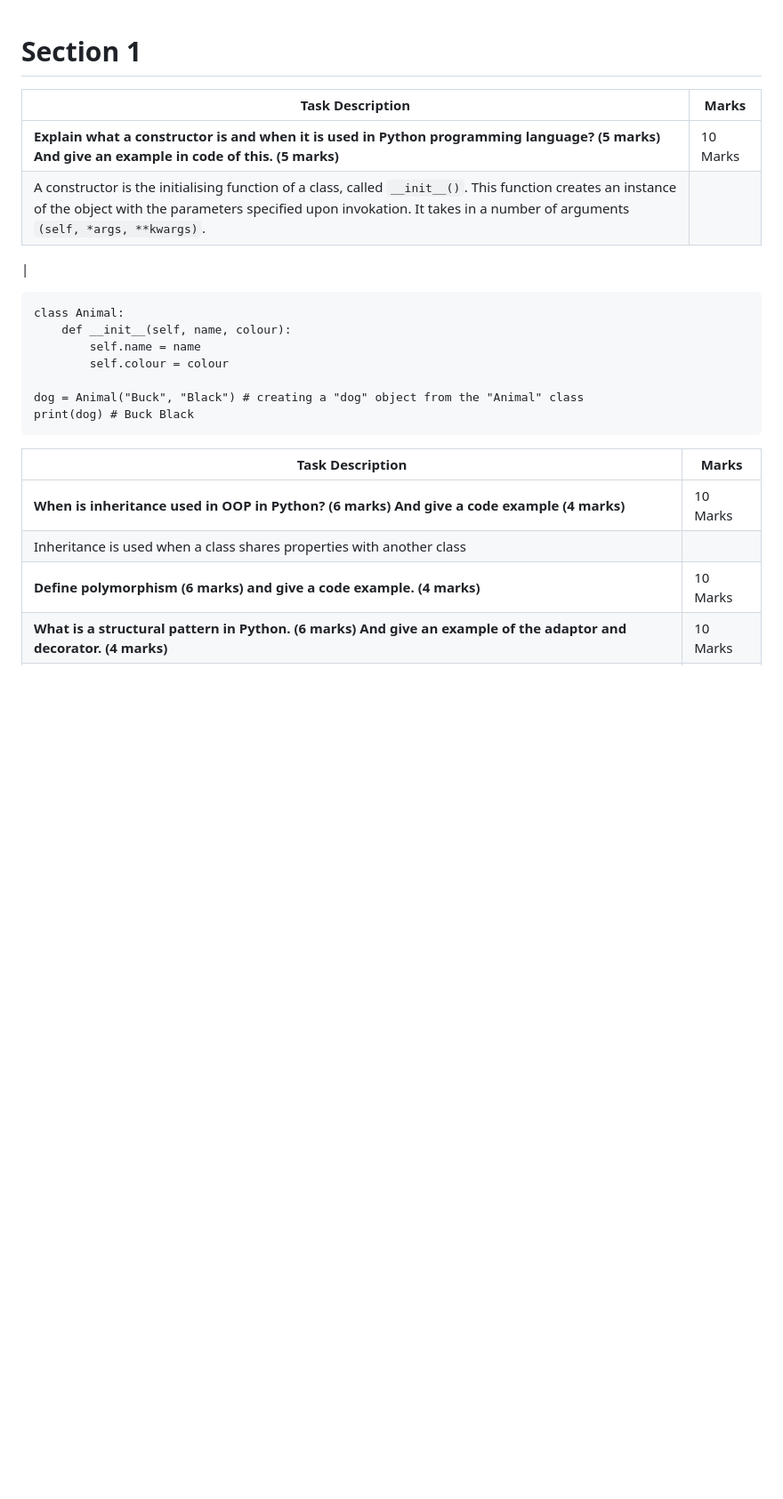
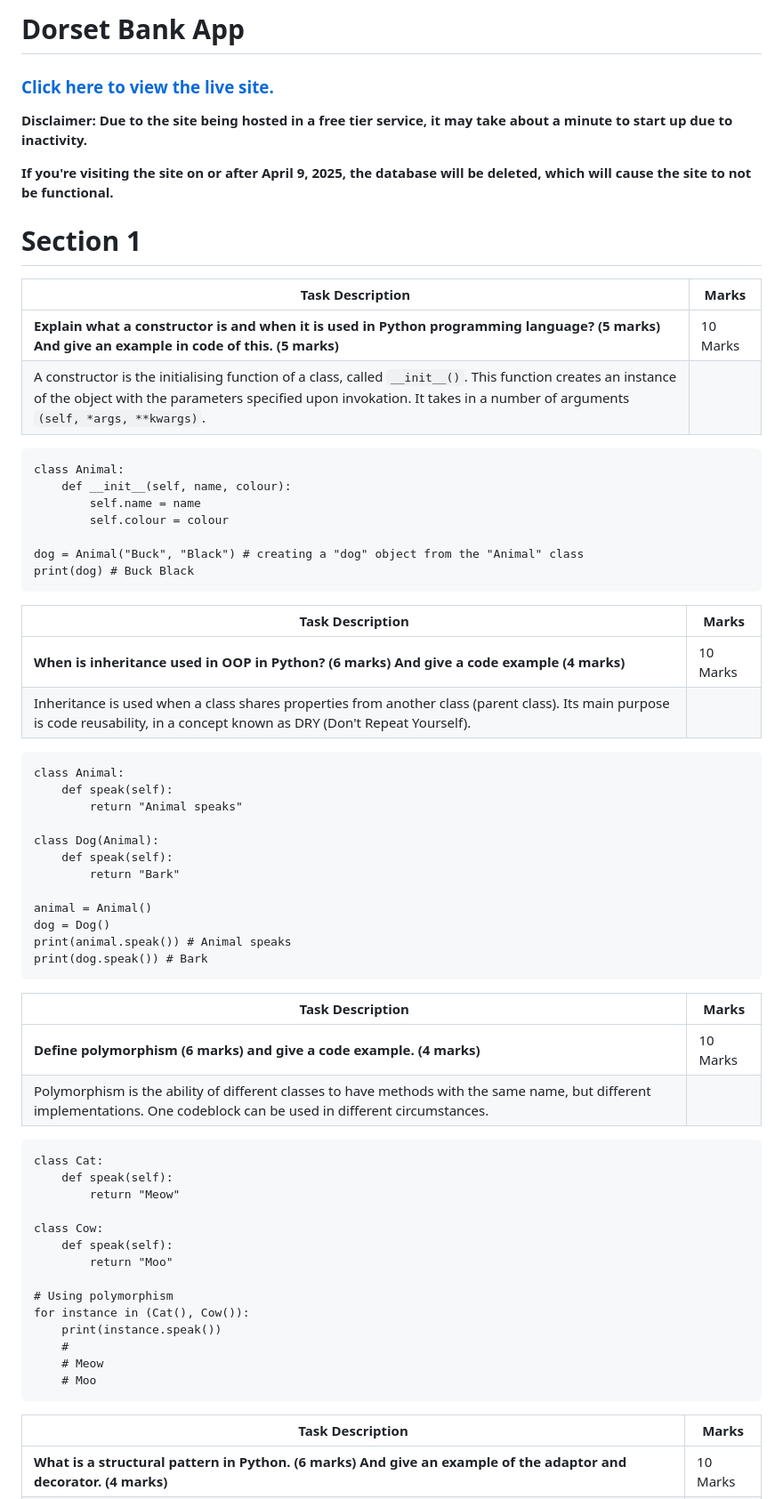
Before and after one commit to aniatki/dorset-bank-app, a Markdown page: README.md, the part around one of its changes. Shown at 89% size. Drawn GitHub-style; blank space fills up the shorter version.

````diff
--- a/README.md
+++ b/README.md
@@ -1,10 +1,17 @@
+# Dorset Bank App
+### <a href="https://dorset-bank-app.onrender.com/">Click here to view the live site.</a>
+
+**Disclaimer: Due to the site being hosted in a free tier service, it may take about a minute to start up due to inactivity.**
+
+**If you're visiting the site on or after  April 9, 2025, the database will be deleted, which will cause the site to not be functional.**
+
 # Section 1
 
 |Task Description|Marks|
 |----------------|-----|
 |**Explain what a constructor is and when it is used in Python programming language? (5 marks) And give an example in code of this. (5 marks)**|10 Marks|
 |A constructor is the initialising function of a class, called ```__init__()```. This function creates an instance of the object with the parameters specified upon invokation. It takes in a number of arguments ```(self, *args, **kwargs)```.||
-|
+
 ```
 class Animal:
     def __init__(self, name, colour):
@@ -18,6 +25,45 @@ print(dog) # Buck Black
 |Task Description|Marks|
 |----------------|-----|
 |**When is inheritance used in OOP in Python? (6 marks) And give a code example (4 marks)**|10 Marks|
-|Inheritance is used when a class shares properties with another class||
+|Inheritance is used when a class shares properties from another class (parent class). Its main purpose is code reusability, in a concept known as DRY (Don't Repeat Yourself).||
+
+```
+class Animal:
+    def speak(self):
+        return "Animal speaks"
+
+class Dog(Animal):
+    def speak(self):
+        return "Bark"
+
+animal = Animal()
+dog = Dog()
+print(animal.speak()) # Animal speaks
+print(dog.speak()) # Bark
+```
+
+|Task Description|Marks|
+|----------------|-----|
 |**Define polymorphism (6 marks) and give a code example. (4 marks)**|10 Marks|
+|Polymorphism is the ability of different classes to have methods with the same name, but different implementations. One codeblock can be used in different circumstances.||
+
+```
+class Cat:
+    def speak(self):
+        return "Meow"
+
+class Cow:
+    def speak(self):
+        return "Moo"
+
+# Using polymorphism
+for instance in (Cat(), Cow()):
+    print(instance.speak())
+    #
+    # Meow
+    # Moo
+```
+
+|Task Description|Marks|
+|----------------|-----|
 |**What is a structural pattern in Python. (6 marks) And give an example of the adaptor and decorator. (4 marks)**|10 Marks|
````
Also changed, not shown: other parts of README.md (+56 -2 lines).
